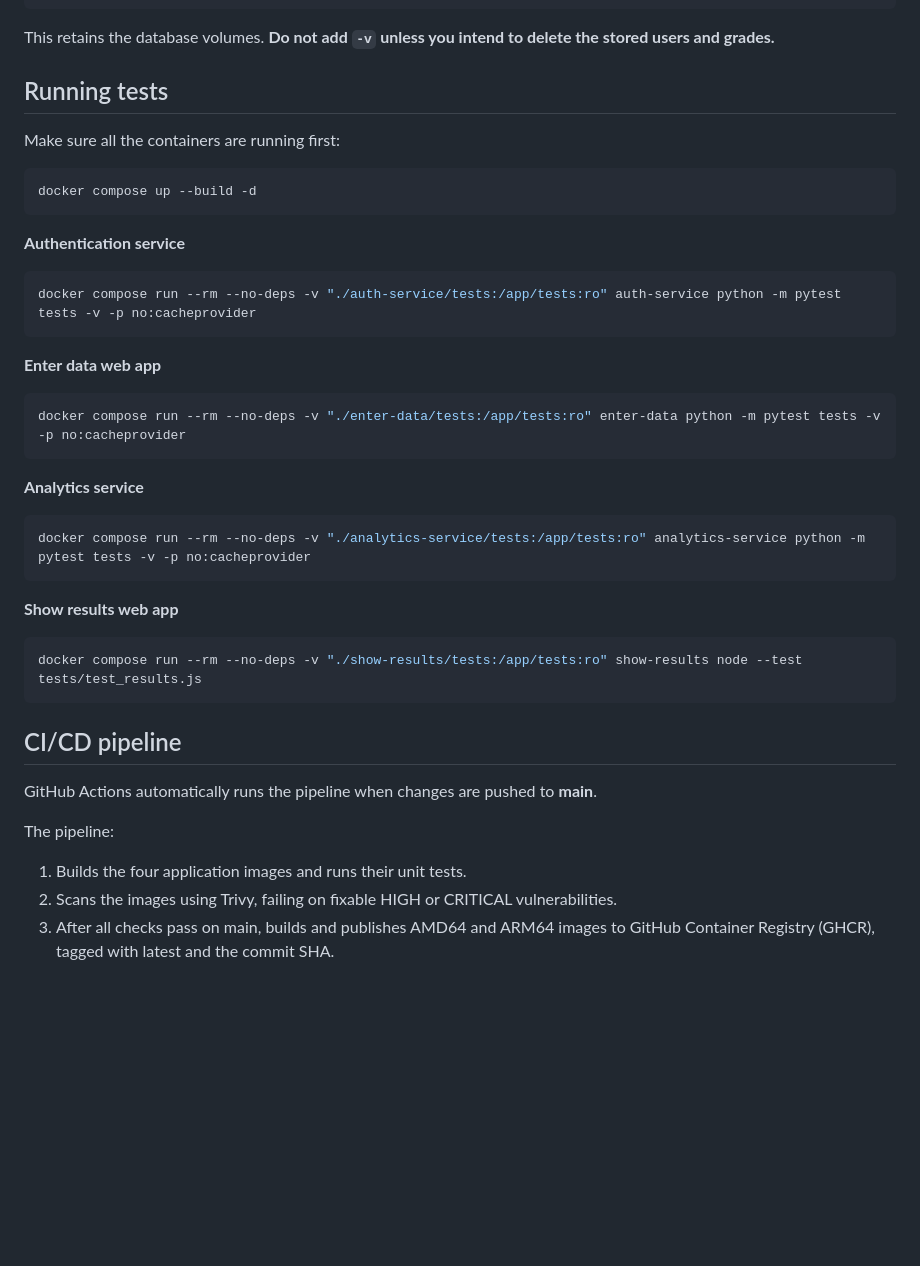
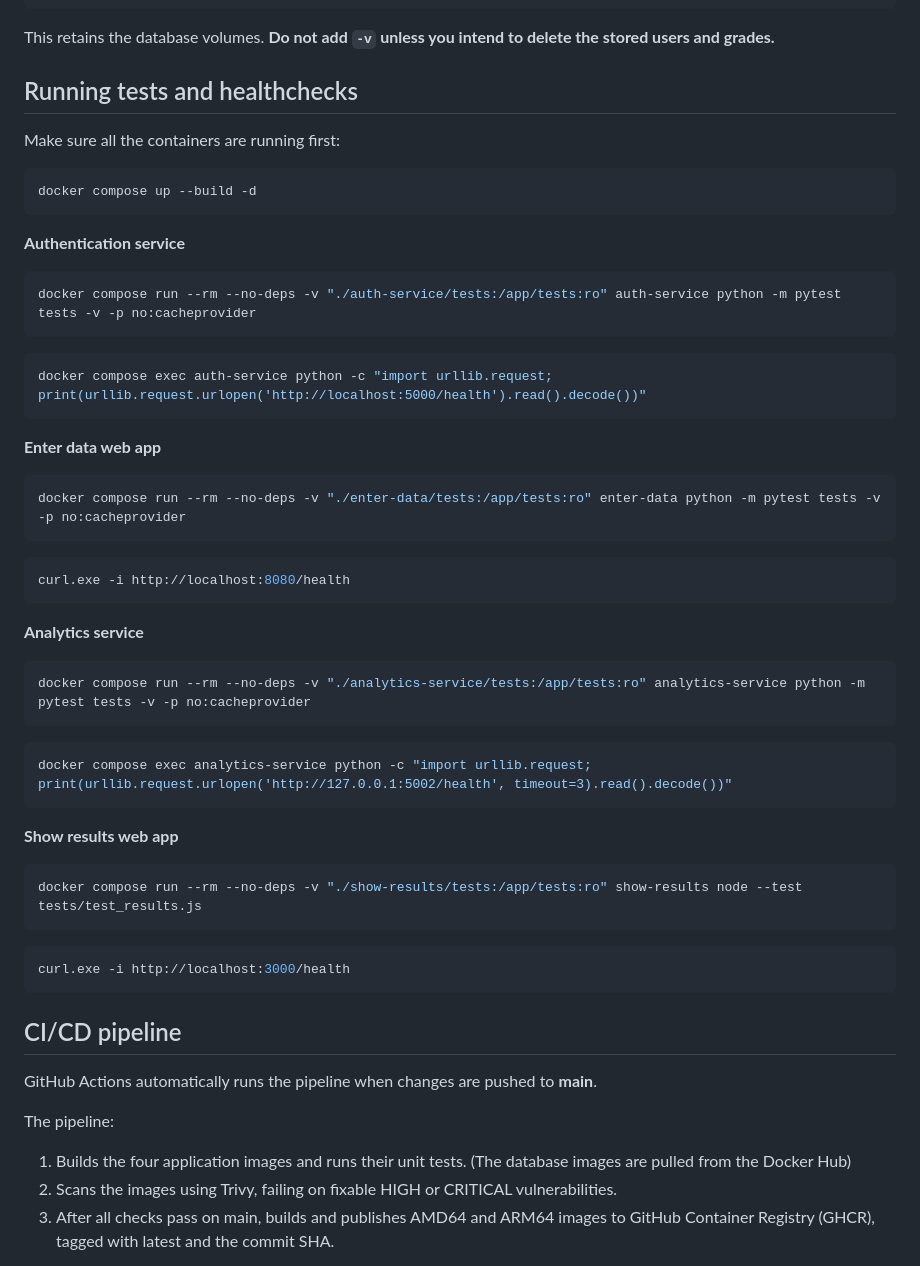
Before and after one commit to PaulBaltazar/datacollection_analytics_system, a Markdown page: README.md, the part around the change. GitHub-like rendering; blank space fills up the shorter version.

Commit message:
added instructions for doing health checks on the README

````diff
--- a/README.md
+++ b/README.md
@@ -100,7 +100,7 @@ docker compose down
 This retains the database volumes.
 **Do not add `-v` unless you intend to delete the stored users and grades.**
 
-## Running tests
+## Running tests and healthchecks
 
 Make sure all the containers are running first:
 
@@ -114,10 +114,18 @@ docker compose up --build -d
 docker compose run --rm --no-deps -v "./auth-service/tests:/app/tests:ro" auth-service python -m pytest tests -v -p no:cacheprovider
 ```
 
+```bash
+docker compose exec auth-service python -c "import urllib.request; print(urllib.request.urlopen('http://localhost:5000/health').read().decode())"
+```
+
 **Enter data web app**
 
 ```bash
 docker compose run --rm --no-deps -v "./enter-data/tests:/app/tests:ro" enter-data python -m pytest tests -v -p no:cacheprovider
+```
+
+```powershell
+curl.exe -i http://localhost:8080/health
 ```
 
 **Analytics service**
@@ -126,10 +134,18 @@ docker compose run --rm --no-deps -v "./enter-data/tests:/app/tests:ro" enter-da
 docker compose run --rm --no-deps -v "./analytics-service/tests:/app/tests:ro" analytics-service python -m pytest tests -v -p no:cacheprovider
 ```
 
+```bash
+docker compose exec analytics-service python -c "import urllib.request; print(urllib.request.urlopen('http://127.0.0.1:5002/health', timeout=3).read().decode())"
+```
+
 **Show results web app**
 
 ```bash
 docker compose run --rm --no-deps -v "./show-results/tests:/app/tests:ro" show-results node --test tests/test_results.js
+```
+
+```powershell
+curl.exe -i http://localhost:3000/health
 ```
 
 ## CI/CD pipeline
@@ -138,7 +154,7 @@ GitHub Actions automatically runs the pipeline when changes are pushed to **main
 
 The pipeline:
 
-1. Builds the four application images and runs their unit tests.
+1. Builds the four application images and runs their unit tests. (The database images are pulled from the Docker Hub)
 2. Scans the images using Trivy, failing on fixable HIGH or CRITICAL vulnerabilities.
 3. After all checks pass on main, builds and publishes AMD64 and ARM64 images to GitHub Container Registry (GHCR), tagged with latest and the commit SHA.
 
````
